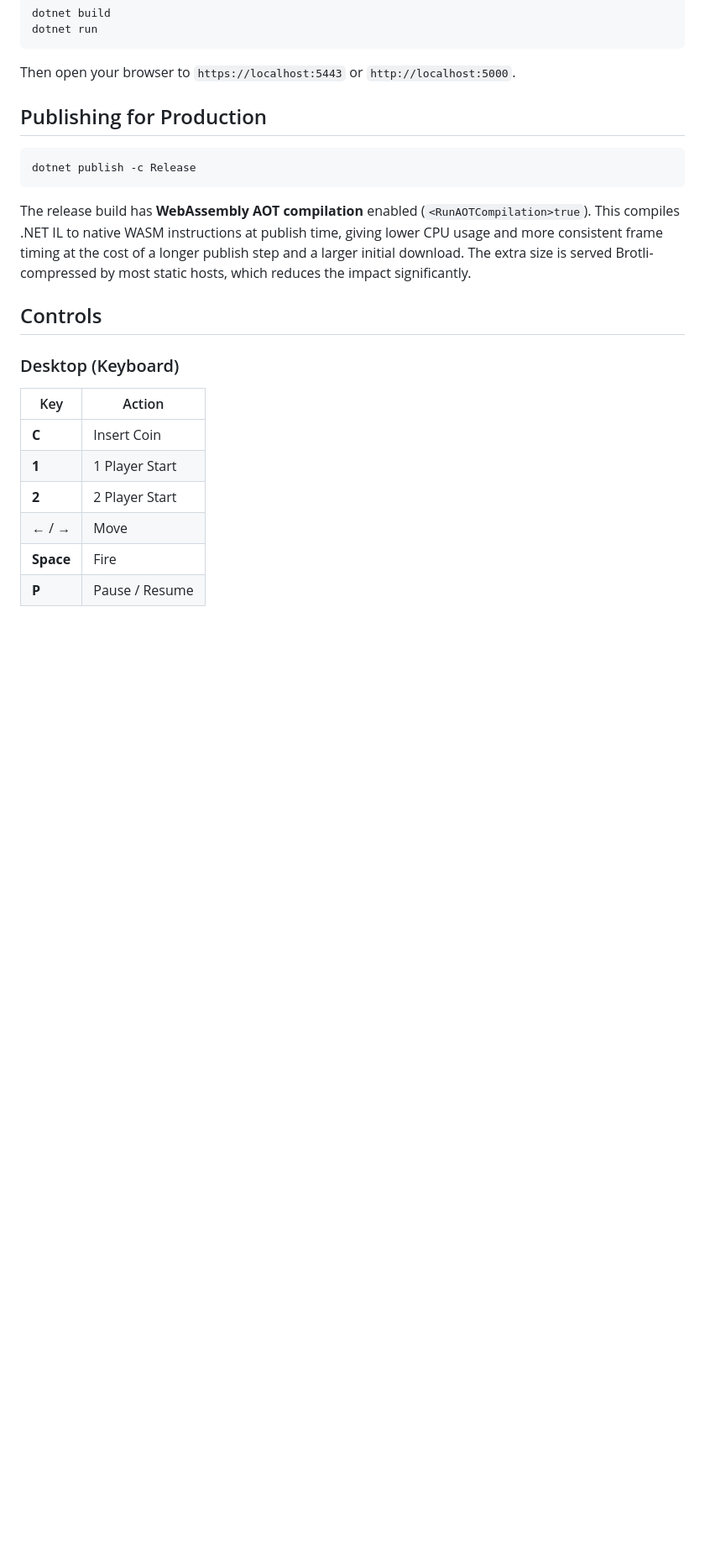
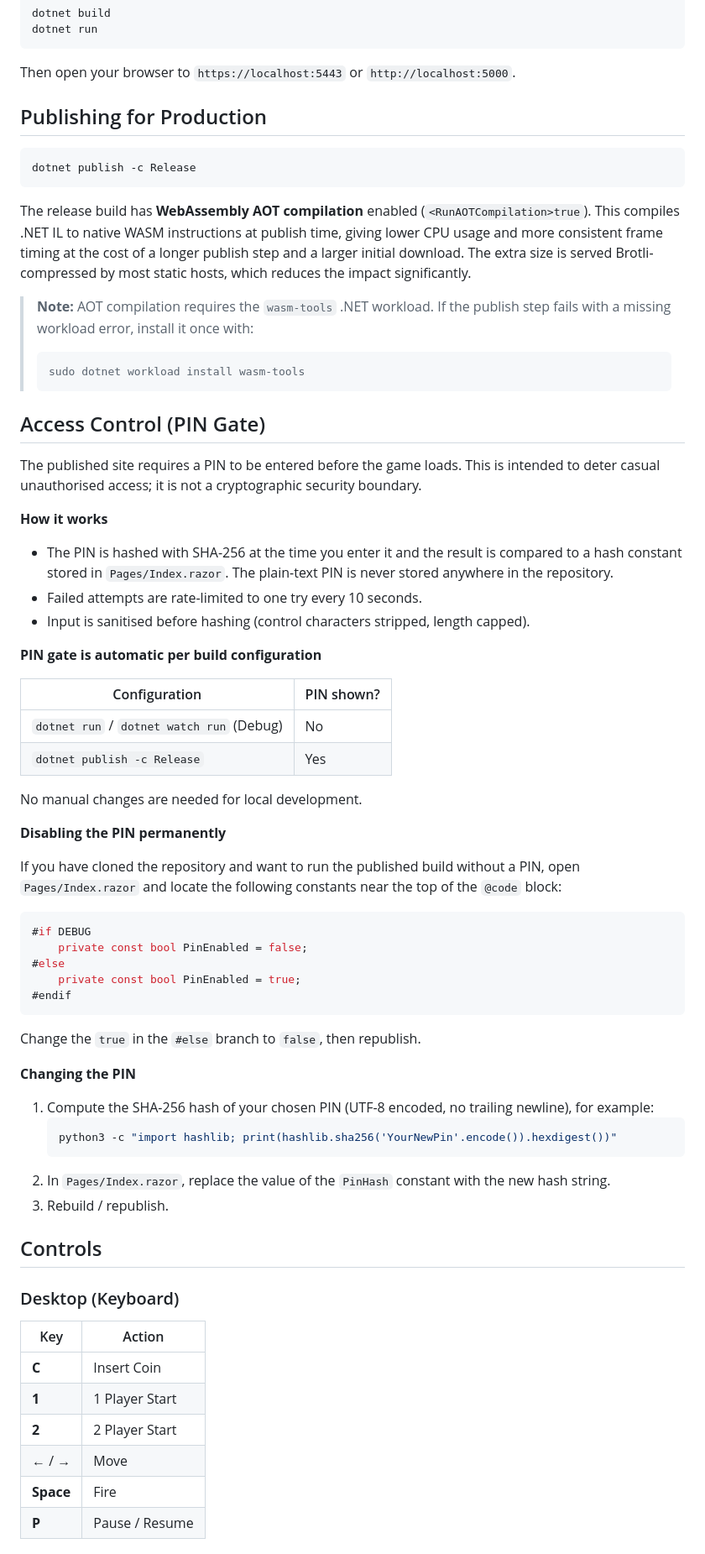
Before and after one commit to Jim-Booth/SpaceInvaders, a Markdown page: README.md, the part around the change. Shown at 84% size. Drawn GitHub-style; blank space fills up the shorter version.

Commit message:
Add PIN gate access control feature with usage instructions in README

````diff
--- a/README.md
+++ b/README.md
@@ -35,6 +35,53 @@ dotnet publish -c Release
 ```
 
 The release build has **WebAssembly AOT compilation** enabled (`<RunAOTCompilation>true`). This compiles .NET IL to native WASM instructions at publish time, giving lower CPU usage and more consistent frame timing at the cost of a longer publish step and a larger initial download. The extra size is served Brotli-compressed by most static hosts, which reduces the impact significantly.
+
+> **Note:** AOT compilation requires the `wasm-tools` .NET workload. If the publish step fails with a missing workload error, install it once with:
+> ```bash
+> sudo dotnet workload install wasm-tools
+> ```
+
+## Access Control (PIN Gate)
+
+The published site requires a PIN to be entered before the game loads. This is intended to deter casual unauthorised access; it is not a cryptographic security boundary.
+
+**How it works**
+
+- The PIN is hashed with SHA-256 at the time you enter it and the result is compared to a hash constant stored in `Pages/Index.razor`. The plain-text PIN is never stored anywhere in the repository.
+- Failed attempts are rate-limited to one try every 10 seconds.
+- Input is sanitised before hashing (control characters stripped, length capped).
+
+**PIN gate is automatic per build configuration**
+
+| Configuration | PIN shown? |
+|---|---|
+| `dotnet run` / `dotnet watch run` (Debug) | No |
+| `dotnet publish -c Release` | Yes |
+
+No manual changes are needed for local development.
+
+**Disabling the PIN permanently**
+
+If you have cloned the repository and want to run the published build without a PIN, open `Pages/Index.razor` and locate the following constants near the top of the `@code` block:
+
+```csharp
+#if DEBUG
+    private const bool PinEnabled = false;
+#else
+    private const bool PinEnabled = true;
+#endif
+```
+
+Change the `true` in the `#else` branch to `false`, then republish.
+
+**Changing the PIN**
+
+1. Compute the SHA-256 hash of your chosen PIN (UTF-8 encoded, no trailing newline), for example:
+   ```bash
+   python3 -c "import hashlib; print(hashlib.sha256('YourNewPin'.encode()).hexdigest())"
+   ```
+2. In `Pages/Index.razor`, replace the value of the `PinHash` constant with the new hash string.
+3. Rebuild / republish.
 
 ## Controls
 
````
